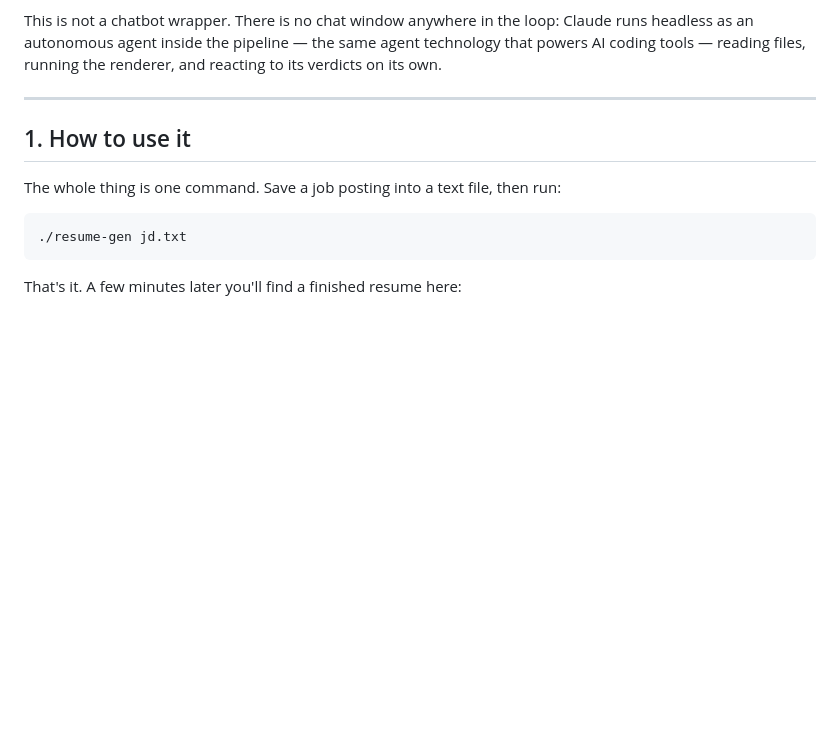
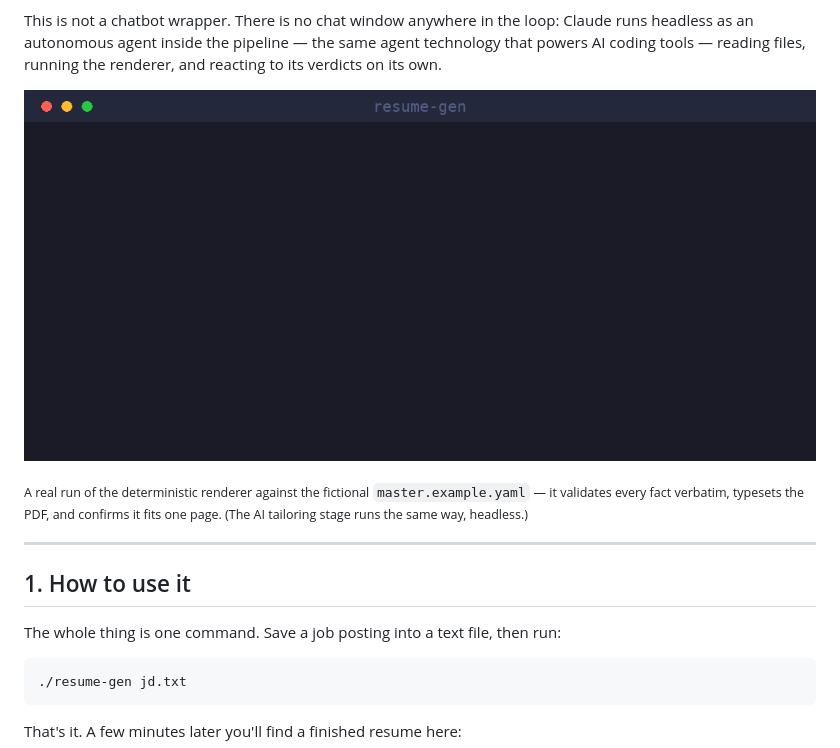
Before and after one commit to JJoopjip/ai-resume-generator, a Markdown page: README.md, the part around the change. Rendered like a GitHub page; pictures changed too: docs/demo.gif (added); blank space fills up the shorter version.

Commit message:
README: add demo GIF of a real deterministic render
docs/demo.gif is a terminal animation built from the verbatim output of an
actual `resume-gen render` against the fictional master.example.yaml — validate
→ typeset PDF → one-page confirmation, with JD coverage. No PII (fictional
persona), nothing faked. Embedded at the top of the README; closes the last
optional Phase 8 item.

Co-Authored-By: Claude Opus 4.8 <noreply@anthropic.com>

```diff
--- a/README.md
+++ b/README.md
@@ -13,6 +13,12 @@ This is not a chatbot wrapper. There is no chat window anywhere in the loop:
 Claude runs headless as an autonomous agent inside the pipeline — the same
 agent technology that powers AI coding tools — reading files, running the
 renderer, and reacting to its verdicts on its own.
+
+![Demo: the deterministic renderer validating and typesetting the example persona to one page](docs/demo.gif)
+
+<sub>A real run of the deterministic renderer against the fictional
+`master.example.yaml` — it validates every fact verbatim, typesets the PDF, and
+confirms it fits one page. (The AI tailoring stage runs the same way, headless.)</sub>
 
 ---
 
```
Also changed, not shown: TODO.md (+1 -1 lines).
